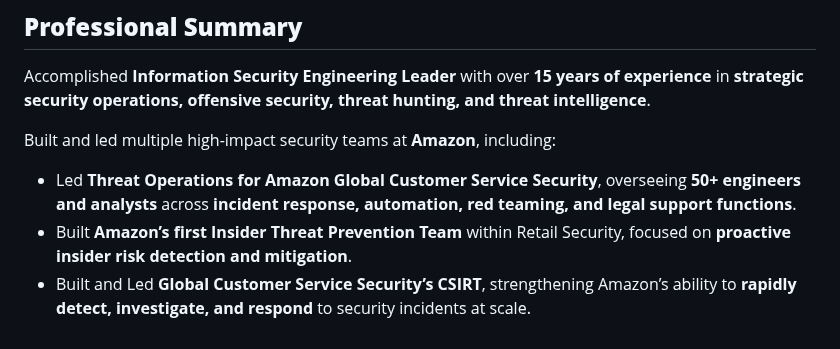
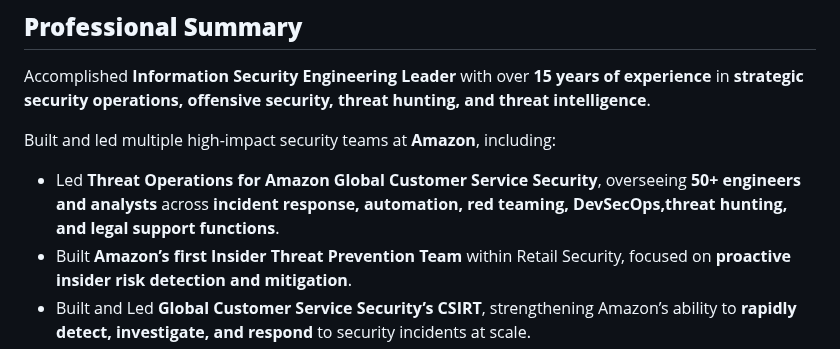
Before and after one commit to M1ckeysofine/portfolio, a Markdown page: resume.md, the part around the change. Rendered like a GitHub page.

```diff
--- a/resume.md
+++ b/resume.md
@@ -17,7 +17,7 @@ title: Mick's Resume
 Accomplished **Information Security Engineering Leader** with over **15 years of experience** in **strategic security operations, offensive security, threat hunting, and threat intelligence**.
 
 Built and led multiple high-impact security teams at **Amazon**, including:
-- Led **Threat Operations for Amazon Global Customer Service Security**, overseeing **50+ engineers and analysts** across **incident response, automation, red teaming, and legal support functions**.
+- Led **Threat Operations for Amazon Global Customer Service Security**, overseeing **50+ engineers and analysts** across **incident response, automation, red teaming, DevSecOps,threat hunting, and legal support functions**.
 - Built **Amazon’s first Insider Threat Prevention Team** within Retail Security, focused on **proactive insider risk detection and mitigation**.
 - Built and Led **Global Customer Service Security’s CSIRT**, strengthening Amazon’s ability to **rapidly detect, investigate, and respond** to security incidents at scale.
 - Built ad Led **Proactive Security Operations (PSO)**, a **Purple Team bridging blue and red team functions**, specializing in **threat hunting, intelligence analysis, and adversarial emulation**.
```
